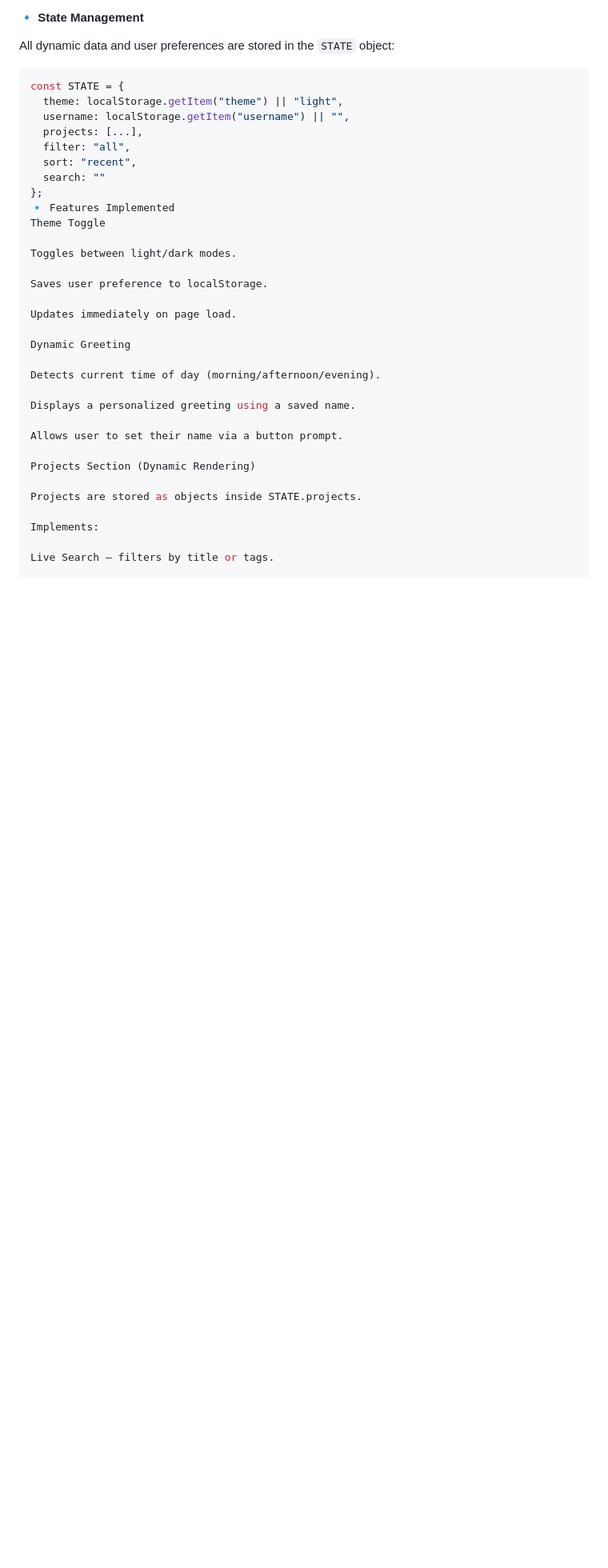
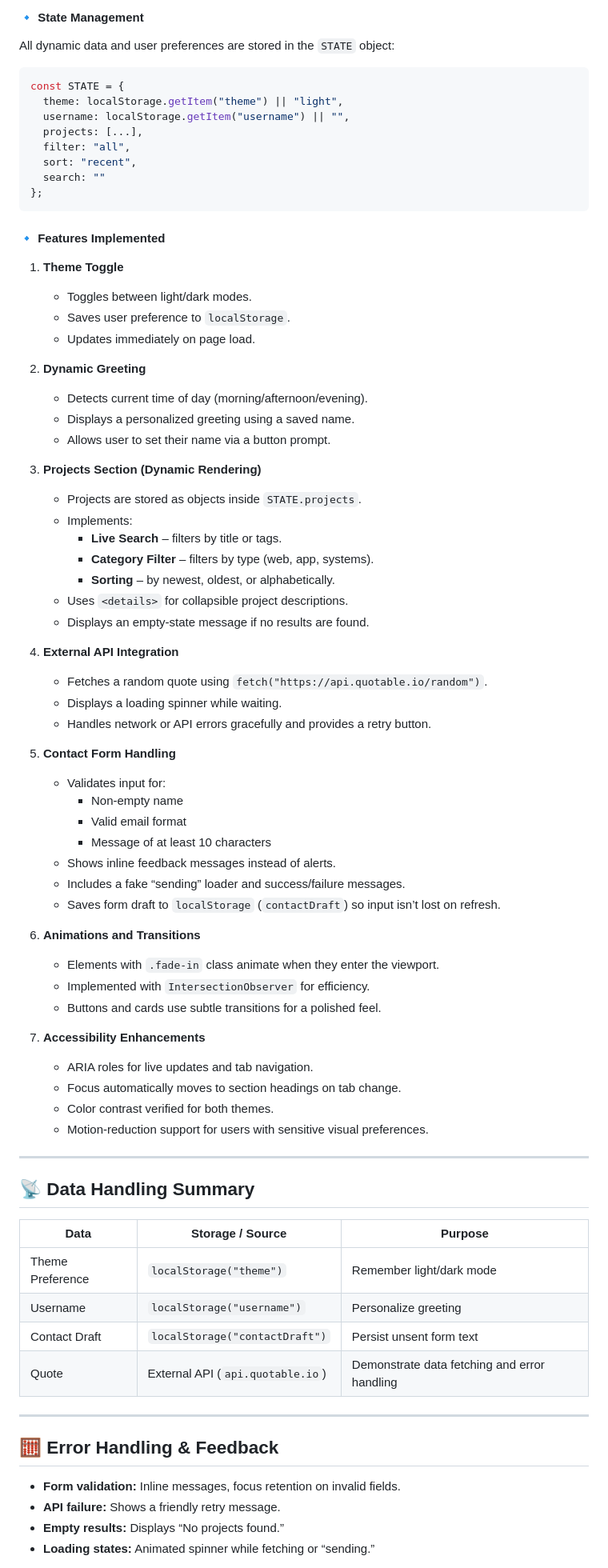
Before and after one commit to Khalidd0/assignment-2, a Markdown page: docs/technical-documentation.md, the part around one of its changes. Shown at 80% size. Rendered like a GitHub page; blank space fills up the shorter version.

````diff
--- a/docs/technical-documentation.md
+++ b/docs/technical-documentation.md
@@ -77,28 +76,68 @@ const STATE = {
   sort: "recent",
   search: ""
 };
-🔹 Features Implemented
-Theme Toggle
+```
 
-Toggles between light/dark modes.
+#### 🔹 Features Implemented
+1. **Theme Toggle**
+   - Toggles between light/dark modes.
+   - Saves user preference to `localStorage`.
+   - Updates immediately on page load.
 
-Saves user preference to localStorage.
+2. **Dynamic Greeting**
+   - Detects current time of day (morning/afternoon/evening).
+   - Displays a personalized greeting using a saved name.
+   - Allows user to set their name via a button prompt.
 
-Updates immediately on page load.
+3. **Projects Section (Dynamic Rendering)**
+   - Projects are stored as objects inside `STATE.projects`.
+   - Implements:
+     - **Live Search** – filters by title or tags.
+     - **Category Filter** – filters by type (web, app, systems).
+     - **Sorting** – by newest, oldest, or alphabetically.
+   - Uses `<details>` for collapsible project descriptions.
+   - Displays an empty-state message if no results are found.
 
-Dynamic Greeting
+4. **External API Integration**
+   - Fetches a random quote using `fetch("https://api.quotable.io/random")`.
+   - Displays a loading spinner while waiting.
+   - Handles network or API errors gracefully and provides a retry button.
 
-Detects current time of day (morning/afternoon/evening).
+5. **Contact Form Handling**
+   - Validates input for:
+     - Non-empty name
+     - Valid email format
+     - Message of at least 10 characters
+   - Shows inline feedback messages instead of alerts.
+   - Includes a fake “sending” loader and success/failure messages.
+   - Saves form draft to `localStorage` (`contactDraft`) so input isn’t lost on refresh.
 
-Displays a personalized greeting using a saved name.
+6. **Animations and Transitions**
+   - Elements with `.fade-in` class animate when they enter the viewport.
+   - Implemented with `IntersectionObserver` for efficiency.
+   - Buttons and cards use subtle transitions for a polished feel.
 
-Allows user to set their name via a button prompt.
+7. **Accessibility Enhancements**
+   - ARIA roles for live updates and tab navigation.
+   - Focus automatically moves to section headings on tab change.
+   - Color contrast verified for both themes.
+   - Motion-reduction support for users with sensitive visual preferences.
 
-Projects Section (Dynamic Rendering)
+---
 
-Projects are stored as objects inside STATE.projects.
+## 📡 Data Handling Summary
+| Data | Storage / Source | Purpose |
+|------|------------------|----------|
+| Theme Preference | `localStorage("theme")` | Remember light/dark mode |
+| Username | `localStorage("username")` | Personalize greeting |
+| Contact Draft | `localStorage("contactDraft")` | Persist unsent form text |
+| Quote | External API (`api.quotable.io`) | Demonstrate data fetching and error handling |
 
-Implements:
+---
 
-Live Search – filters by title or tags.
+## 🧮 Error Handling & Feedback
+- **Form validation:** Inline messages, focus retention on invalid fields.
+- **API failure:** Shows a friendly retry message.
+- **Empty results:** Displays “No projects found.”
+- **Loading states:** Animated spinner while fetching or “sending.”
 
````
Also changed, not shown: other parts of docs/technical-documentation.md (+34 -103 lines).
